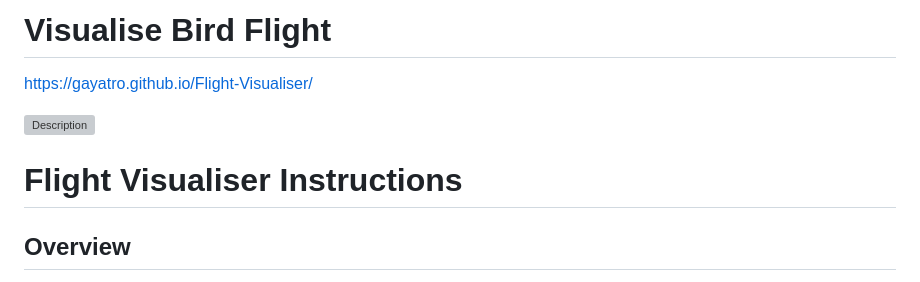
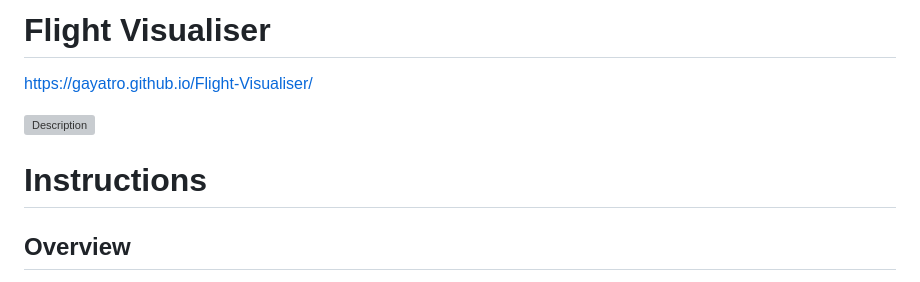
Before and after one commit to gayatro/Flight-Visualiser, a Markdown page: README.md, the part around the change. Rendered like a GitHub page; grey boxes are pictures that could not be loaded.

```diff
--- a/README.md
+++ b/README.md
@@ -1,9 +1,9 @@
-# Visualise Bird Flight
+# Flight Visualiser
 https://gayatro.github.io/Flight-Visualiser/
 
 <img src="assets/demo.gif" alt="Description" style="width: 400px; height: auto;">
 
-# Flight Visualiser Instructions
+# Instructions
 
 ## Overview
 
```
